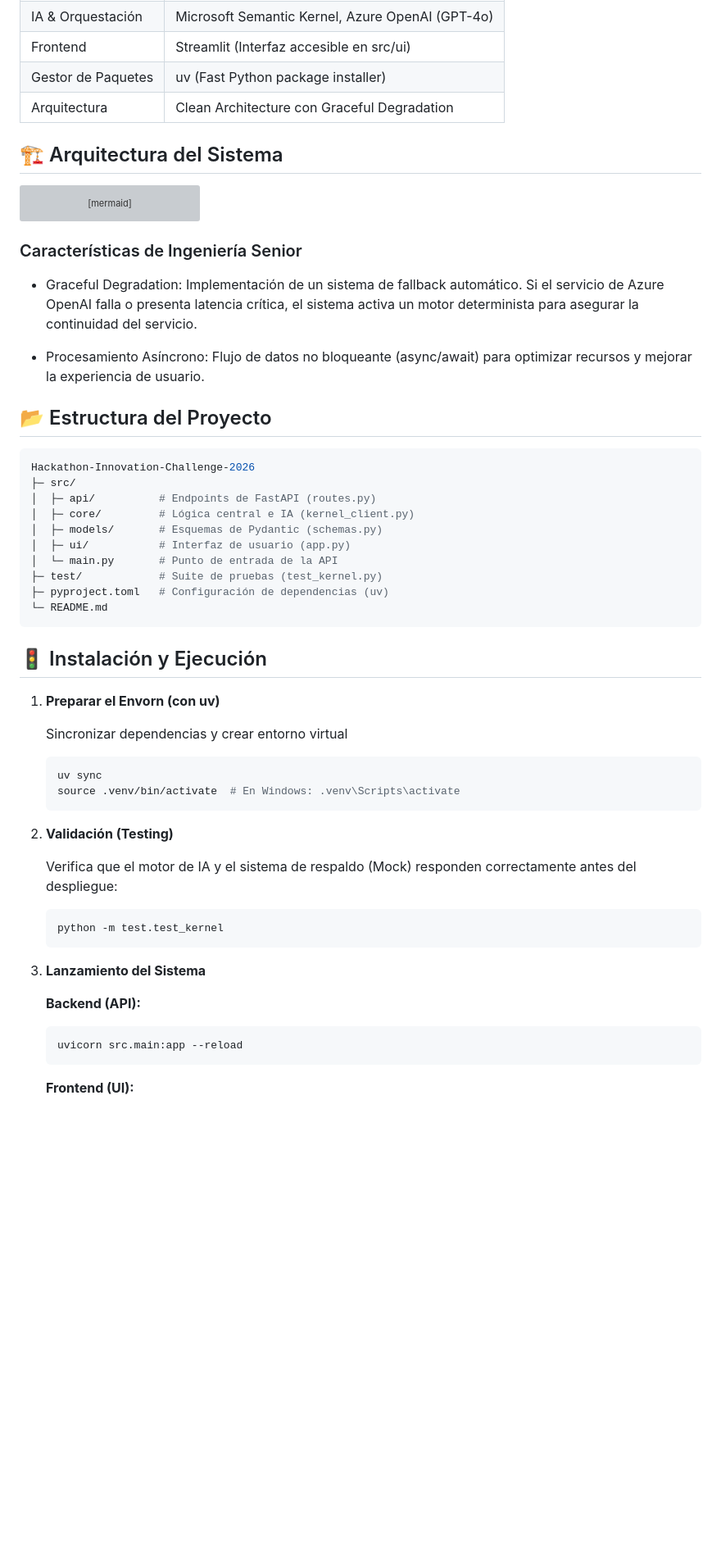
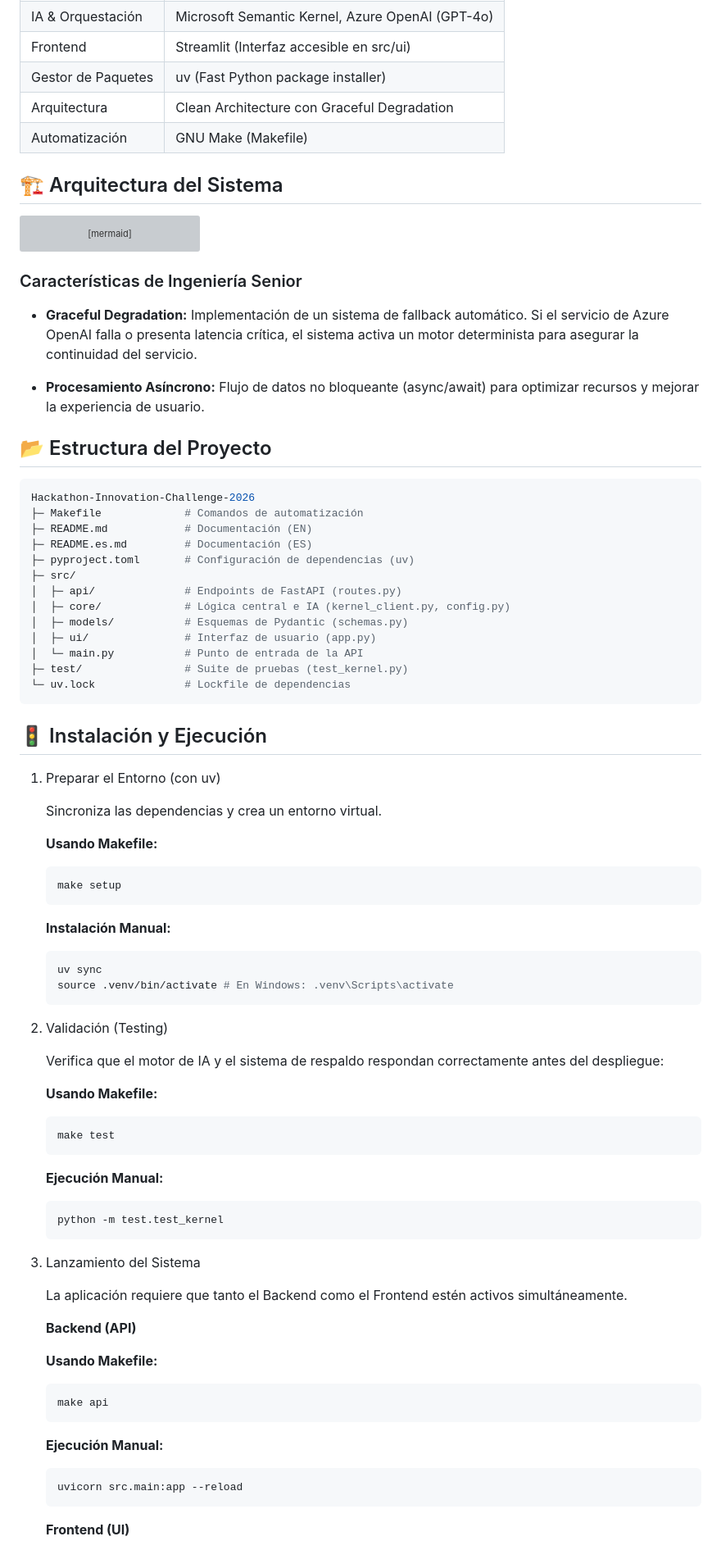
Before and after one commit to Jorge-de-la-Flor/Hackathon-Innovation-Challenge-2026, a Markdown page: README.es.md, the part around one of its changes. Shown at 82% size. GitHub-like rendering; blank space fills up the shorter version; grey boxes are pictures that could not be loaded.

Commit message:
docs: update README.md and README.es.md

````diff
--- a/README.es.md
+++ b/README.es.md
@@ -19,6 +19,7 @@ Nuestra misión es eliminar las barreras de comprensión en información técnic
 | Frontend           | Streamlit (Interfaz accesible en src/ui)         |
 | Gestor de Paquetes | uv (Fast Python package installer)               |
 | Arquitectura       | Clean Architecture con Graceful Degradation      |
+| Automatización     | GNU Make (Makefile)                              |
 
 ## 🏗️ Arquitectura del Sistema
 
@@ -33,51 +34,80 @@ graph LR
 
 ### Características de Ingeniería Senior
 
-- Graceful Degradation: Implementación de un sistema de fallback automático. Si el servicio de Azure OpenAI falla o presenta latencia crítica, el sistema activa un motor determinista para asegurar la continuidad del servicio.
+- **Graceful Degradation:** Implementación de un sistema de fallback automático. Si el servicio de Azure OpenAI falla o presenta latencia crítica, el sistema activa un motor determinista para asegurar la continuidad del servicio.
 
-- Procesamiento Asíncrono: Flujo de datos no bloqueante (async/await) para optimizar recursos y mejorar la experiencia de usuario.
+- **Procesamiento Asíncrono:** Flujo de datos no bloqueante (async/await) para optimizar recursos y mejorar la experiencia de usuario.
 
 ## 📂 Estructura del Proyecto
 
 ```bash
 Hackathon-Innovation-Challenge-2026
+├─ Makefile             # Comandos de automatización
+├─ README.md            # Documentación (EN)
+├─ README.es.md         # Documentación (ES)
+├─ pyproject.toml       # Configuración de dependencias (uv)
 ├─ src/
-│  ├─ api/          # Endpoints de FastAPI (routes.py)
-│  ├─ core/         # Lógica central e IA (kernel_client.py)
-│  ├─ models/       # Esquemas de Pydantic (schemas.py)
-│  ├─ ui/           # Interfaz de usuario (app.py)
-│  └─ main.py       # Punto de entrada de la API
-├─ test/            # Suite de pruebas (test_kernel.py)
-├─ pyproject.toml   # Configuración de dependencias (uv)
-└─ README.md
+│  ├─ api/              # Endpoints de FastAPI (routes.py)
+│  ├─ core/             # Lógica central e IA (kernel_client.py, config.py)
+│  ├─ models/           # Esquemas de Pydantic (schemas.py)
+│  ├─ ui/               # Interfaz de usuario (app.py)
+│  └─ main.py           # Punto de entrada de la API
+├─ test/                # Suite de pruebas (test_kernel.py)
+└─ uv.lock              # Lockfile de dependencias
 ```
 
 ## 🚦 Instalación y Ejecución
 
-1. **Preparar el Envorn (con uv)**
+1. Preparar el Entorno (con uv)
 
-   Sincronizar dependencias y crear entorno virtual
+   Sincroniza las dependencias y crea un entorno virtual.
+
+   **Usando Makefile:**
+
+   ```bash
+   make setup
+   ```
+
+   **Instalación Manual:**
 
    ```bash
    uv sync
-   source .venv/bin/activate  # En Windows: .venv\Scripts\activate
+   source .venv/bin/activate # En Windows: .venv\Scripts\activate
    ```
 
-2. **Validación (Testing)**
+2. Validación (Testing)
 
-   Verifica que el motor de IA y el sistema de respaldo (Mock) responden correctamente antes del despliegue:
+   Verifica que el motor de IA y el sistema de respaldo respondan correctamente antes del despliegue:
+
+   **Usando Makefile:**
+
+   ```bash
+   make test
+   ```
+
+   **Ejecución Manual:**
 
    ```bash
    python -m test.test_kernel
    ```
 
-3. **Lanzamiento del Sistema**
+3. Lanzamiento del Sistema
 
-   **Backend (API):**
+   La aplicación requiere que tanto el Backend como el Frontend estén activos simultáneamente.
+
+   **Backend (API)**
+
+   **Usando Makefile:**
+
+   ```bash
+   make api
+   ```
+
+   **Ejecución Manual:**
 
    ```bash
    uvicorn src.main:app --reload
    ```
 
-   **Frontend (UI):**
+   **Frontend (UI)**
 
````
Also changed, not shown: other parts of README.es.md (+9 -1 lines), README.md (+56 -18 lines).
